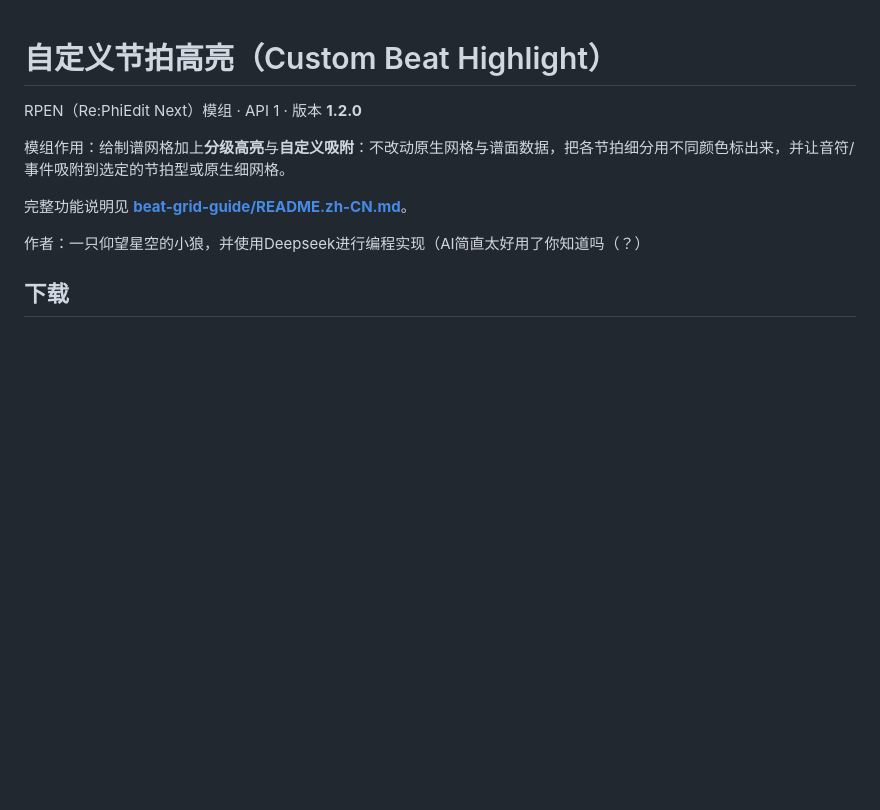
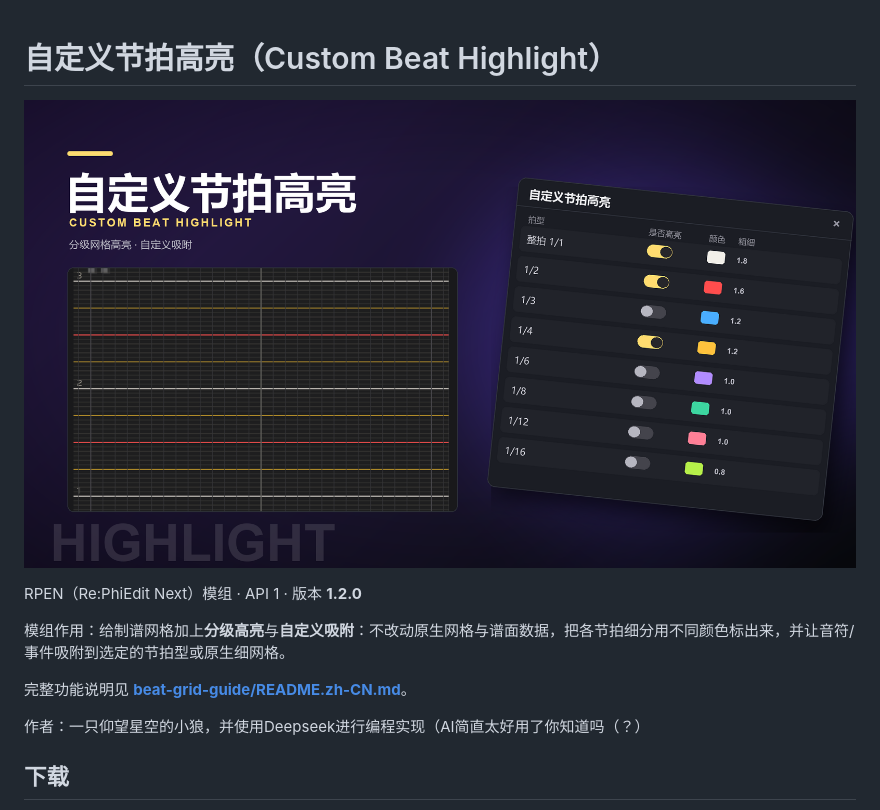
Before and after one commit to AWolfLUTS/RPEN--rpen-custom-beat-highlight, a Markdown page: README.md, the part around the change. Drawn GitHub-style; pictures changed too: preview/cover-16x9.png (added); blank space fills up the shorter version.

```diff
--- a/README.md
+++ b/README.md
@@ -1,4 +1,6 @@
 # 自定义节拍高亮（Custom Beat Highlight）
+
+![自定义节拍高亮 封面](preview/cover-16x9.png)
 
 RPEN（Re:PhiEdit Next）模组 · API 1 · 版本 **1.2.0**
 
```
Also changed, not shown: preview/cover-4x3.png (added), preview/source-timeline.png (added), 2 other files.
